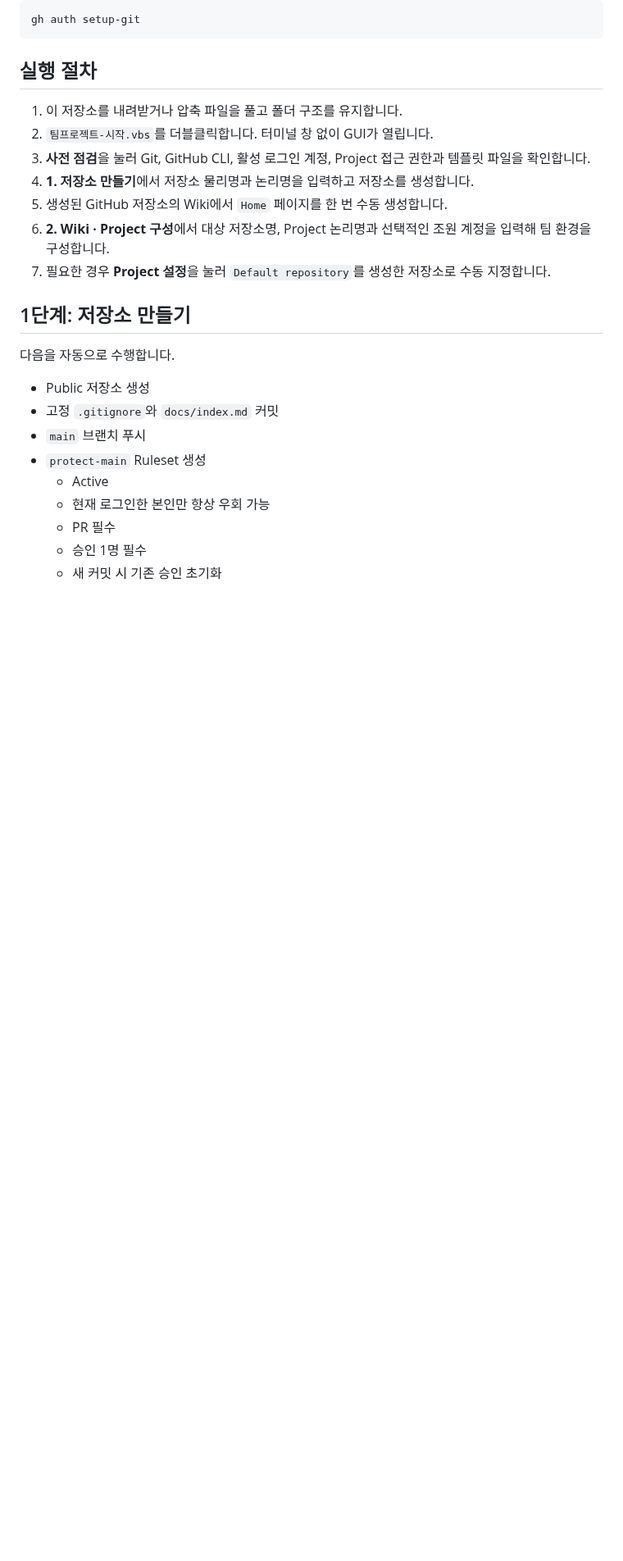
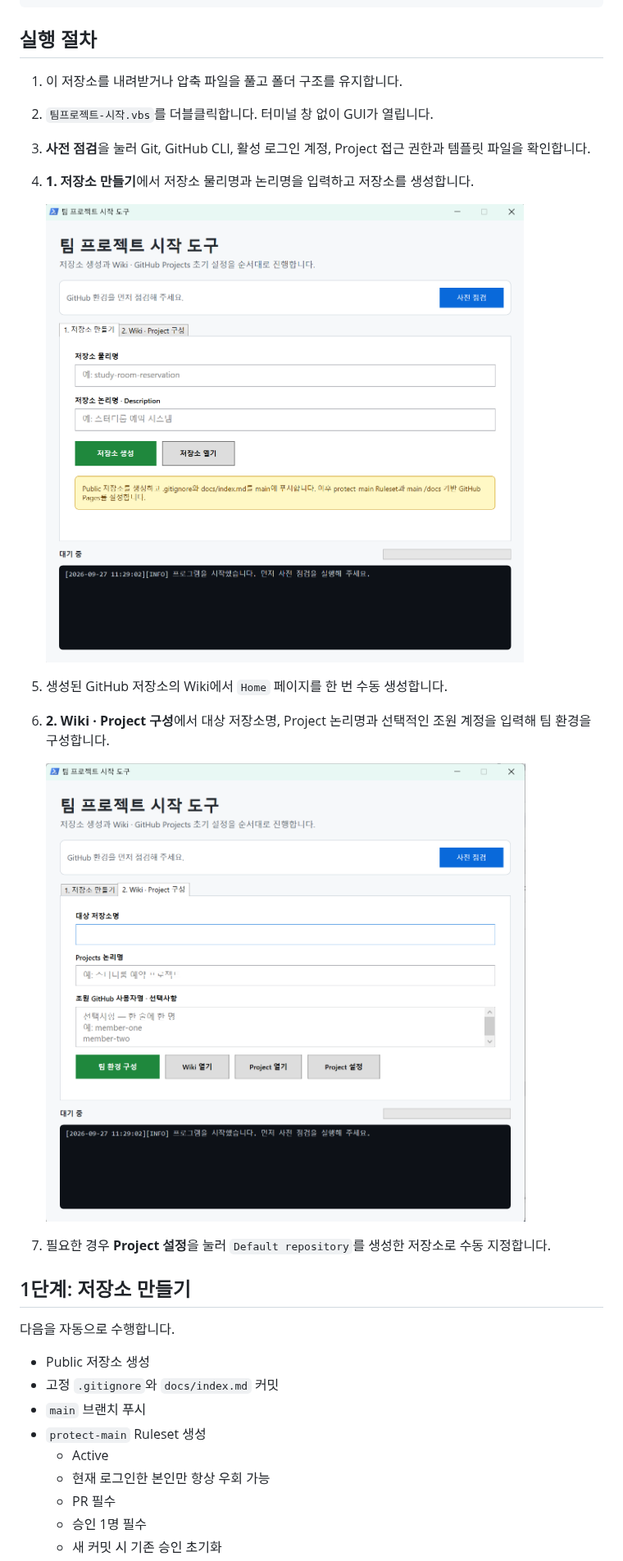
Before and after one commit to heebaek200/github-project-bootstrapper, a Markdown page: README.md, the part around the change. Shown at 82% size. Rendered like a GitHub page; pictures changed too: docs/images/Screenshot_1.png (added), docs/images/Screenshot_2.png (added); blank space fills up the shorter version.

Commit message:
docs: add application screenshots

```diff
--- a/README.md
+++ b/README.md
@@ -44,8 +44,14 @@ gh auth setup-git
 2. `팀프로젝트-시작.vbs`를 더블클릭합니다. 터미널 창 없이 GUI가 열립니다.
 3. **사전 점검**을 눌러 Git, GitHub CLI, 활성 로그인 계정, Project 접근 권한과 템플릿 파일을 확인합니다.
 4. **1. 저장소 만들기**에서 저장소 물리명과 논리명을 입력하고 저장소를 생성합니다.
+
+   ![저장소 만들기 화면](docs/images/Screenshot_1.png)
+
 5. 생성된 GitHub 저장소의 Wiki에서 `Home` 페이지를 한 번 수동 생성합니다.
 6. **2. Wiki · Project 구성**에서 대상 저장소명, Project 논리명과 선택적인 조원 계정을 입력해 팀 환경을 구성합니다.
+
+   ![Wiki 및 Project 구성 화면](docs/images/Screenshot_2.png)
+
 7. 필요한 경우 **Project 설정**을 눌러 `Default repository`를 생성한 저장소로 수동 지정합니다.
 
 ## 1단계: 저장소 만들기
```
